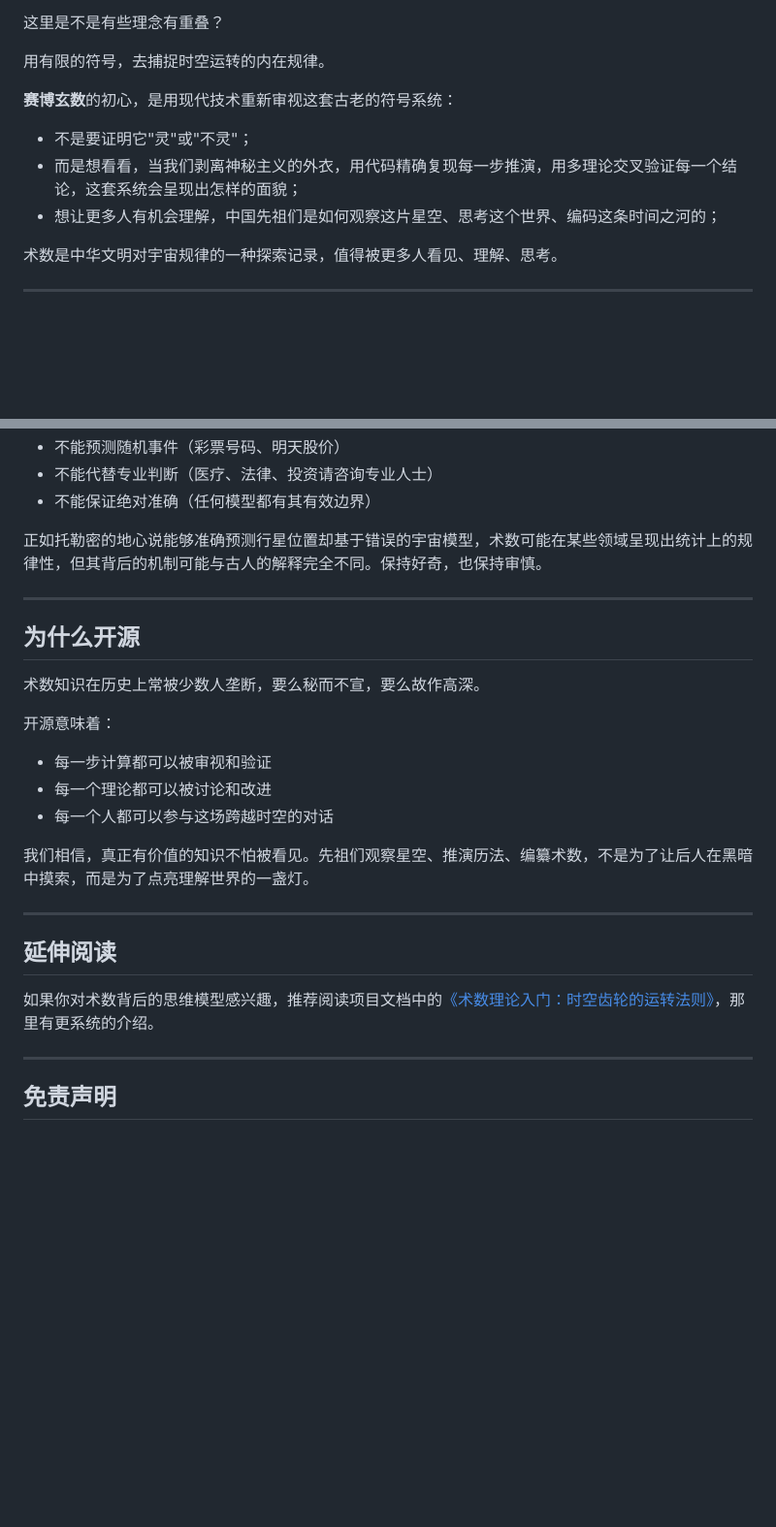
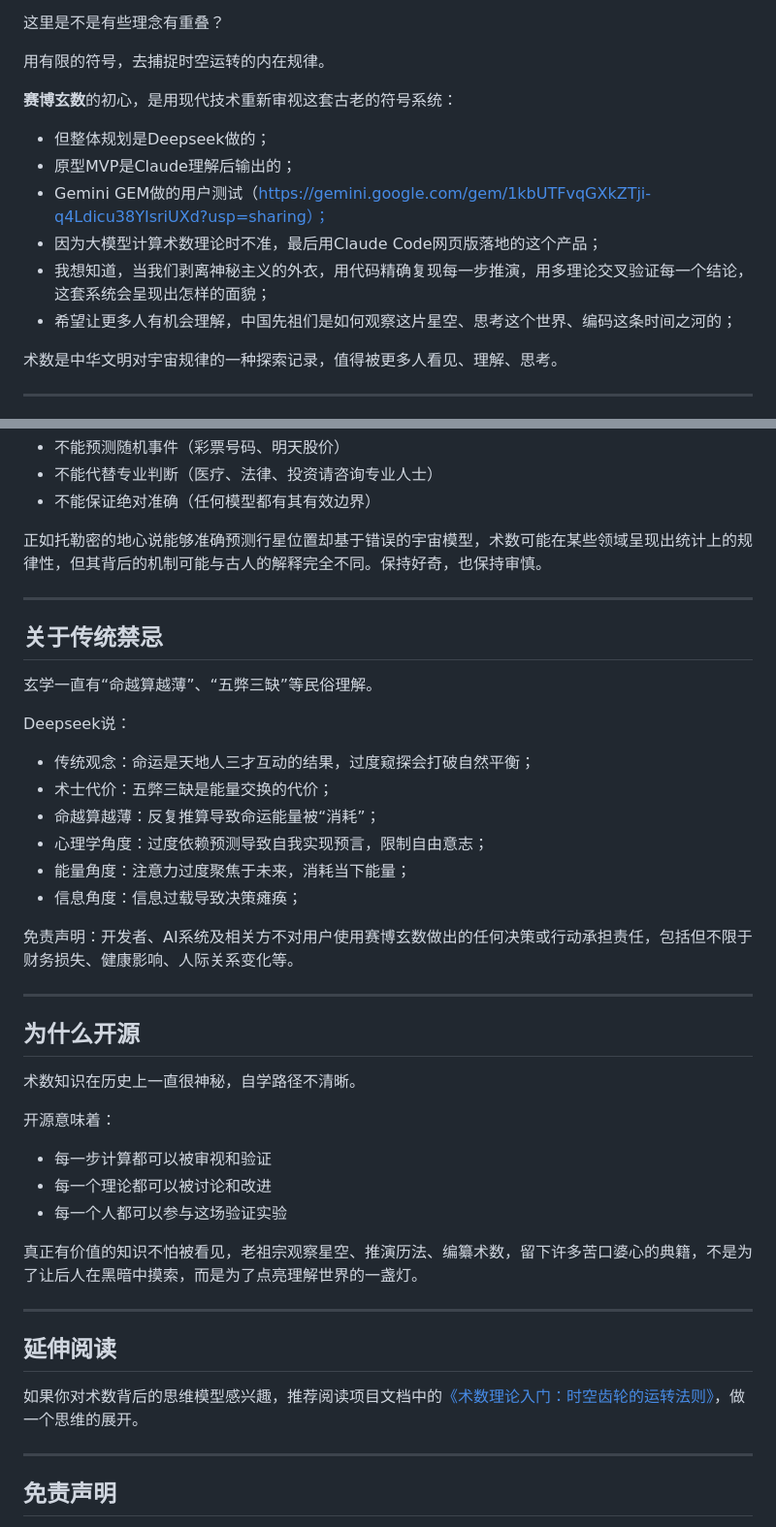
Before and after one commit to li2092/Cyber-Mantic, a Markdown page: README.md, 2 parts joined by grey strips. Shown at 97% size. Drawn GitHub-style; blank space fills up the shorter version.

Commit message:
更新README.md

```diff
--- a/README.md
+++ b/README.md
@@ -14,9 +14,12 @@
 
 **赛博玄数**的初心，是用现代技术重新审视这套古老的符号系统：
 
-- 不是要证明它"灵"或"不灵"；
-- 而是想看看，当我们剥离神秘主义的外衣，用代码精确复现每一步推演，用多理论交叉验证每一个结论，这套系统会呈现出怎样的面貌；
-- 想让更多人有机会理解，中国先祖们是如何观察这片星空、思考这个世界、编码这条时间之河的；
+- 但整体规划是Deepseek做的；
+- 原型MVP是Claude理解后输出的；
+- Gemini GEM做的用户测试（https://gemini.google.com/gem/1kbUTFvqGXkZTji-q4Ldicu38YIsriUXd?usp=sharing）；
+- 因为大模型计算术数理论时不准，最后用Claude Code网页版落地的这个产品；
+- 我想知道，当我们剥离神秘主义的外衣，用代码精确复现每一步推演，用多理论交叉验证每一个结论，这套系统会呈现出怎样的面貌；
+- 希望让更多人有机会理解，中国先祖们是如何观察这片星空、思考这个世界、编码这条时间之河的；
 
 术数是中华文明对宇宙规律的一种探索记录，值得被更多人看见、理解、思考。
 
@@ -71,22 +74,38 @@
 
 ---
 
+## 关于传统禁忌
+
+玄学一直有“命越算越薄”、“五弊三缺”等民俗理解。
+
+Deepseek说：
+- 传统观念：命运是天地人三才互动的结果，过度窥探会打破自然平衡；
+- 术士代价：五弊三缺是能量交换的代价；
+- 命越算越薄：反复推算导致命运能量被“消耗”；
+- 心理学角度：过度依赖预测导致自我实现预言，限制自由意志；
+- 能量角度：注意力过度聚焦于未来，消耗当下能量；
+- 信息角度：信息过载导致决策瘫痪；
+
+免责声明：开发者、AI系统及相关方不对用户使用赛博玄数做出的任何决策或行动承担责任，包括但不限于财务损失、健康影响、人际关系变化等。
+
+---
+
 ## 为什么开源
 
-术数知识在历史上常被少数人垄断，要么秘而不宣，要么故作高深。
+术数知识在历史上一直很神秘，自学路径不清晰。
 
 开源意味着：
 - 每一步计算都可以被审视和验证
 - 每一个理论都可以被讨论和改进
-- 每一个人都可以参与这场跨越时空的对话
+- 每一个人都可以参与这场验证实验
 
-我们相信，真正有价值的知识不怕被看见。先祖们观察星空、推演历法、编纂术数，不是为了让后人在黑暗中摸索，而是为了点亮理解世界的一盏灯。
+真正有价值的知识不怕被看见，老祖宗观察星空、推演历法、编纂术数，留下许多苦口婆心的典籍，不是为了让后人在黑暗中摸索，而是为了点亮理解世界的一盏灯。
 
 ---
 
 ## 延伸阅读
 
-如果你对术数背后的思维模型感兴趣，推荐阅读项目文档中的[《术数理论入门：时空齿轮的运转法则》](docs/术数理论入门.md)，那里有更系统的介绍。
+如果你对术数背后的思维模型感兴趣，推荐阅读项目文档中的[《术数理论入门：时空齿轮的运转法则》](docs/术数理论入门.md)，做一个思维的展开。
 
 ---
 
```
